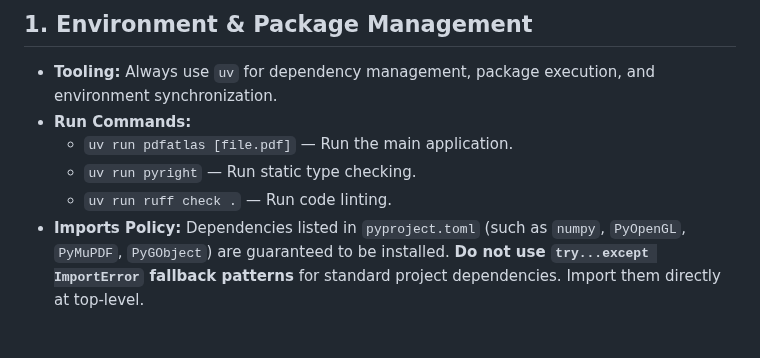
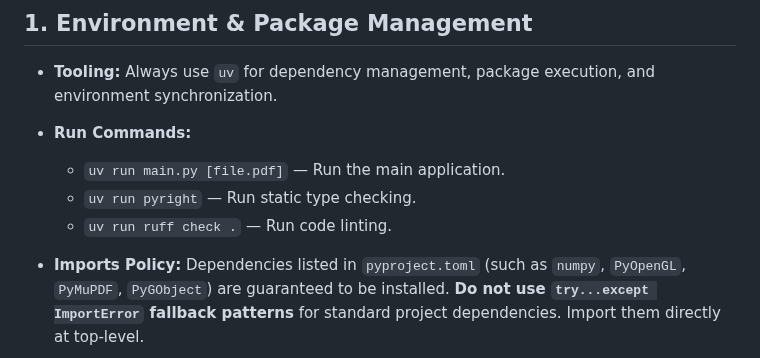
Before and after one commit to aziis98/pdfatlas, a Markdown page: AGENTS.md, the part around one of its changes. Rendered like a GitHub page; blank space fills up the shorter version.

```diff
--- a/AGENTS.md
+++ b/AGENTS.md
@@ -7,10 +7,12 @@ This document outlines project conventions, development workflows, and automated
 ## 1. Environment & Package Management
 
 - **Tooling:** Always use `uv` for dependency management, package execution, and environment synchronization.
+
 - **Run Commands:**
-  - `uv run pdfatlas [file.pdf]` — Run the main application.
-  - `uv run pyright` — Run static type checking.
-  - `uv run ruff check .` — Run code linting.
+    - `uv run main.py [file.pdf]` — Run the main application.
+    - `uv run pyright` — Run static type checking.
+    - `uv run ruff check .` — Run code linting.
+
 - **Imports Policy:** Dependencies listed in `pyproject.toml` (such as `numpy`, `PyOpenGL`, `PyMuPDF`, `PyGObject`) are guaranteed to be installed. **Do not use `try...except ImportError` fallback patterns** for standard project dependencies. Import them directly at top-level.
 
 ---
```
Also changed, not shown: other parts of AGENTS.md (+1 -0 lines), README.md (+1 -1 lines), assets/screenshots/attention_hero.png, assets/screenshots/attention_portal_search.png, 1 other file.
